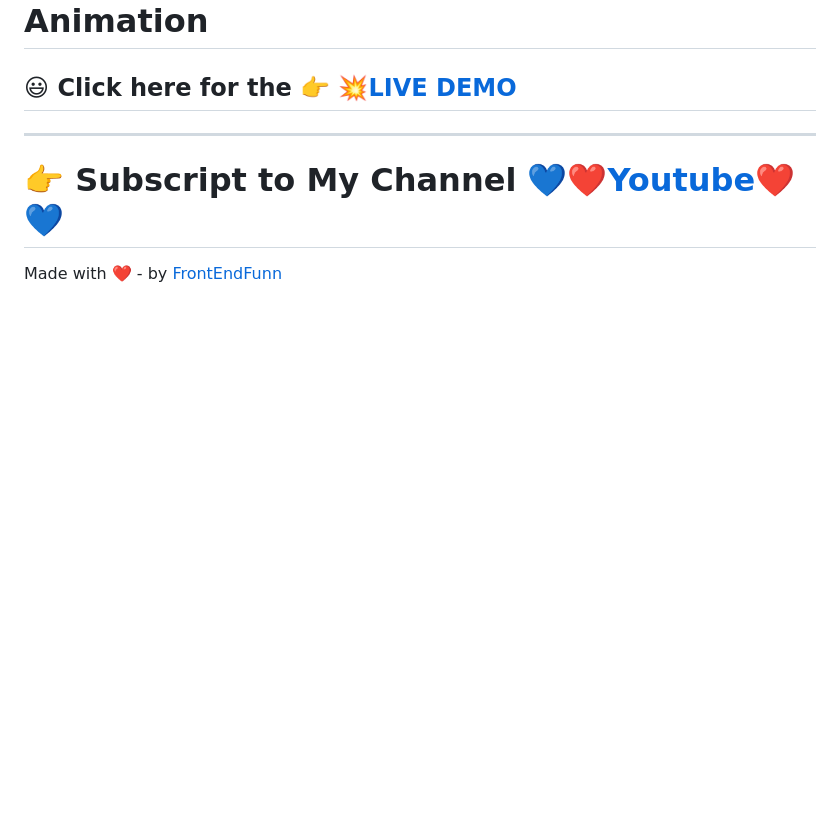
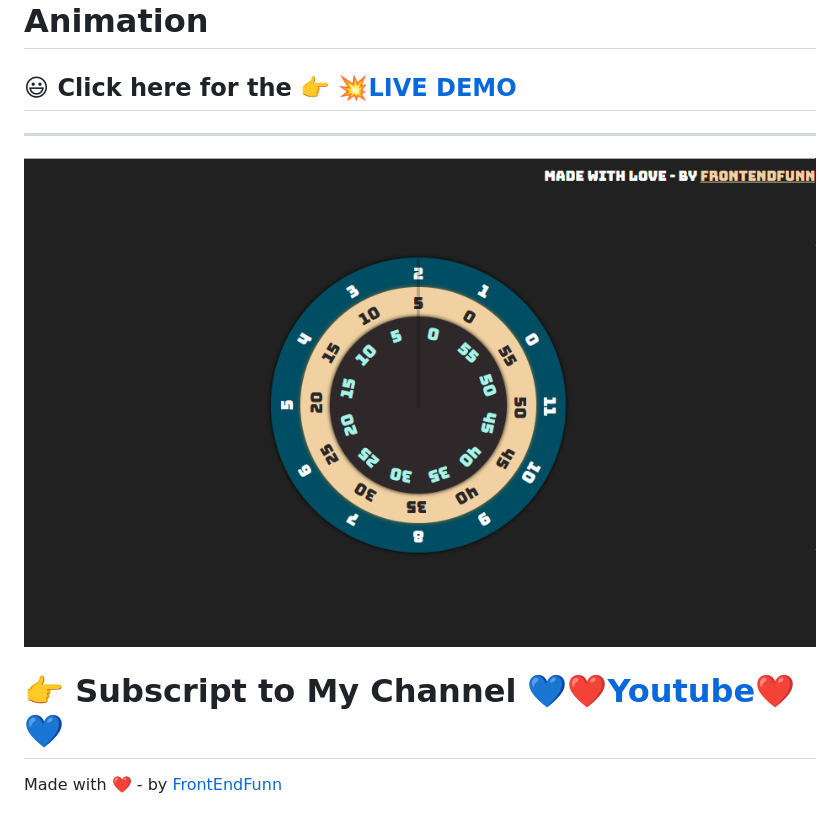
Before and after one commit to frontendfunn/javascript-rotating-clock, a Markdown page: Readme.md, the part around the change. Drawn GitHub-style; pictures changed too: images/preview.png (added); blank space fills up the shorter version.

Commit message:
readme updated - frontendfunn

```diff
--- a/Readme.md
+++ b/Readme.md
@@ -4,6 +4,8 @@
 
 ---
 
+![preview](./images/preview.png)
+
 # 👉 Subscript to My Channel [💙❤️Youtube❤️💙](https://www.youtube.com/channel/UCpOHt5d6GG-mvo-_pU06rhQ?sub_confirmation=1)
 
 Made with ❤️ - by [FrontEndFunn](https://www.youtube.com/channel/UCpOHt5d6GG-mvo-_pU06rhQ?sub_confirmation=1)
```
